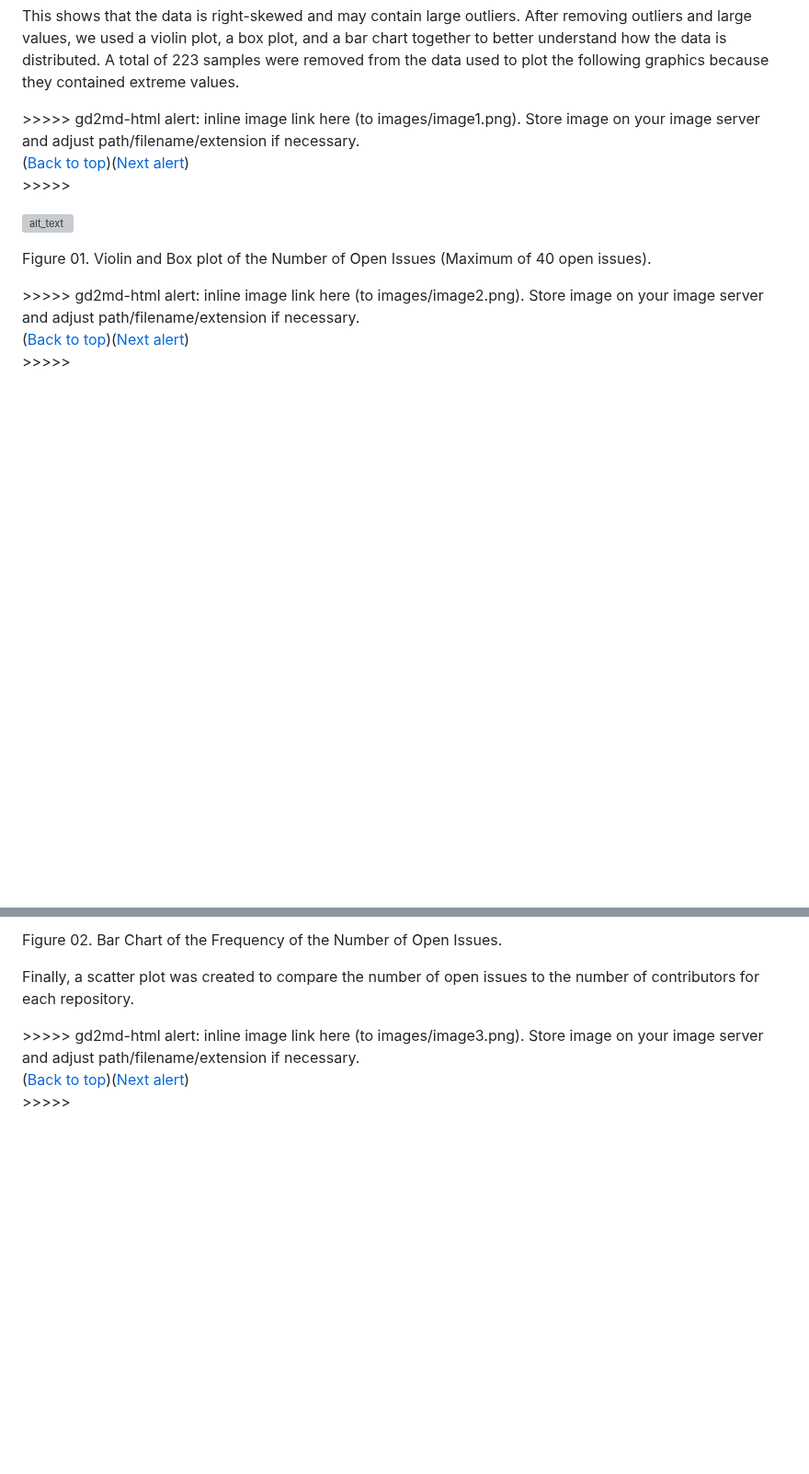
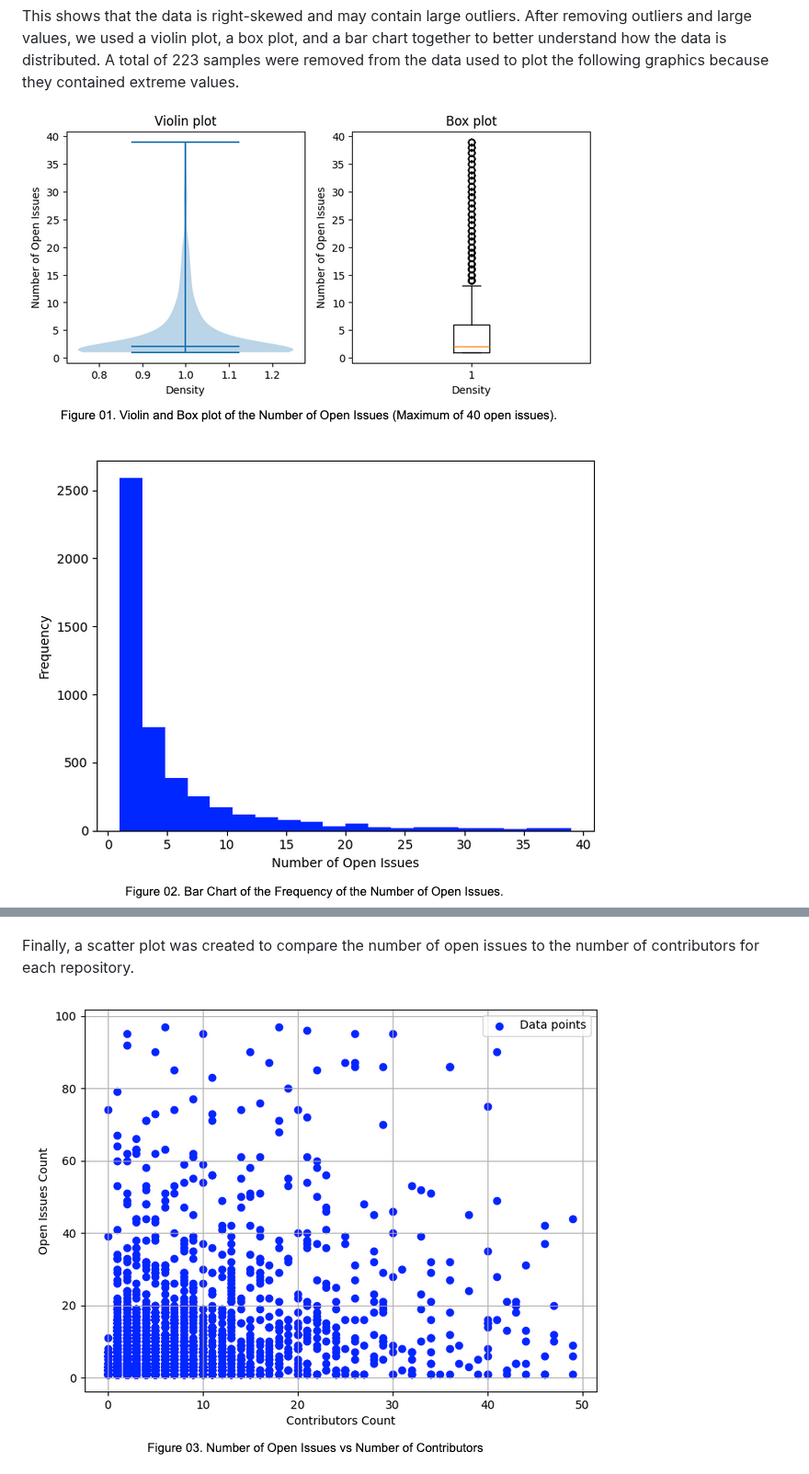
Before and after one commit to richardgage/github-repo-analysis, a Markdown page: proposal/proposal.md, 2 parts joined by grey strips. Shown at 92% size. GitHub-like rendering; blank space fills up the shorter version; grey boxes are pictures that could not be loaded.

Commit message:
proposal.md images inserted

```diff
--- a/proposal/proposal.md
+++ b/proposal/proposal.md
@@ -75,16 +75,10 @@ This shows that the data is right-skewed and may contain large outliers. After r
 
 
 
-<p id="gdcalert1" ><span style="color: red; font-weight: bold">>>>>>  gd2md-html alert: inline image link here (to images/image1.png). Store image on your image server and adjust path/filename/extension if necessary. </span><br>(<a href="#">Back to top</a>)(<a href="#gdcalert2">Next alert</a>)<br><span style="color: red; font-weight: bold">>>>>> </span></p>
-
-
-![alt_text](images/image1.png "image_tooltip")
-
-
-Figure 01. Violin and Box plot of the Number of Open Issues (Maximum of 40 open issues).
+![violin_box_plot](images/violin_box_plot.png)
 
 
 
-<p id="gdcalert2" ><span style="color: red; font-weight: bold">>>>>>  gd2md-html alert: inline image link here (to images/image2.png). Store image on your image server and adjust path/filename/extension if necessary. </span><br>(<a href="#">Back to top</a>)(<a href="#gdcalert3">Next alert</a>)<br><span style="color: red; font-weight: bold">>>>>> </span></p>
+![barchart](images/barchart.png)
 
 
@@ -92,11 +85,9 @@ Figure 01. Violin and Box plot of the Number of Open Issues (Maximum of 40 open
 
-
-Figure 02. Bar Chart of the Frequency of the Number of Open Issues.
 
 Finally, a scatter plot was created to compare the number of open issues to the number of contributors for each repository.
 
 
 
-<p id="gdcalert3" ><span style="color: red; font-weight: bold">>>>>>  gd2md-html alert: inline image link here (to images/image3.png). Store image on your image server and adjust path/filename/extension if necessary. </span><br>(<a href="#">Back to top</a>)(<a href="#gdcalert4">Next alert</a>)<br><span style="color: red; font-weight: bold">>>>>> </span></p>
+![open_vs_contrib](images/open_issues_vs_contributors.png)
 
 
```
Also changed, not shown: other parts of proposal/proposal.md (+1 -5 lines).
